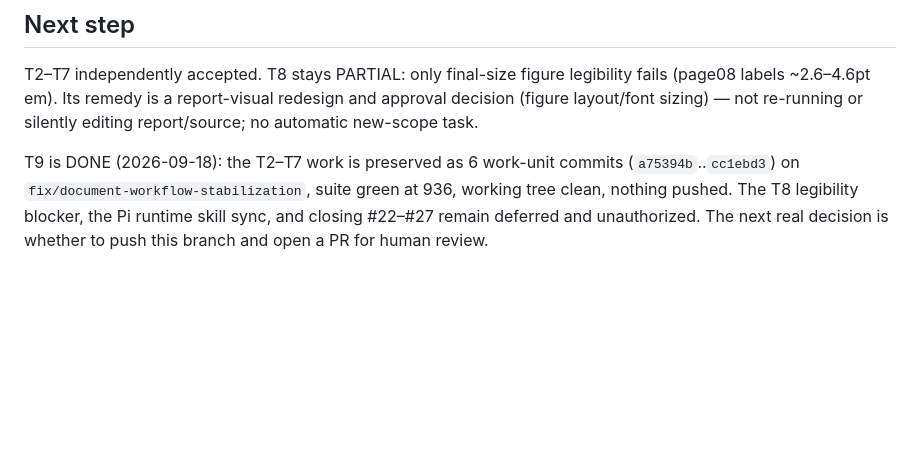
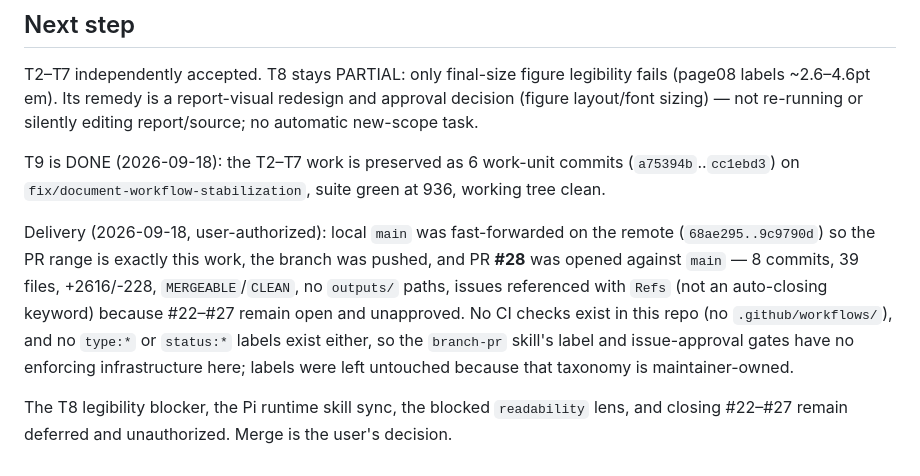
Before and after one commit to AlejandroTatum/academic-report-automation, a Markdown page: odd/tasks/document-workflow-stabilization.md, the part around the change. GitHub-like rendering; blank space fills up the shorter version.

Commit message:
docs(odd): record PR #28 delivery

```diff
--- a/odd/tasks/document-workflow-stabilization.md
+++ b/odd/tasks/document-workflow-stabilization.md
@@ -148,4 +148,8 @@ Status: lineage left in `reviewing`, reoffering only the `review-readability` (o
 ## Next step
 T2–T7 independently accepted. T8 stays PARTIAL: only final-size figure legibility fails (page08 labels ~2.6–4.6pt em). Its remedy is a report-visual redesign and approval decision (figure layout/font sizing) — not re-running or silently editing report/source; no automatic new-scope task.
 
-T9 is DONE (2026-09-18): the T2–T7 work is preserved as 6 work-unit commits (`a75394b`..`cc1ebd3`) on `fix/document-workflow-stabilization`, suite green at 936, working tree clean, nothing pushed. The T8 legibility blocker, the Pi runtime skill sync, and closing #22–#27 remain deferred and unauthorized. The next real decision is whether to push this branch and open a PR for human review.
+T9 is DONE (2026-09-18): the T2–T7 work is preserved as 6 work-unit commits (`a75394b`..`cc1ebd3`) on `fix/document-workflow-stabilization`, suite green at 936, working tree clean.
+
+Delivery (2026-09-18, user-authorized): local `main` was fast-forwarded on the remote (`68ae295..9c9790d`) so the PR range is exactly this work, the branch was pushed, and PR **#28** was opened against `main` — 8 commits, 39 files, +2616/-228, `MERGEABLE`/`CLEAN`, no `outputs/` paths, issues referenced with `Refs` (not an auto-closing keyword) because #22–#27 remain open and unapproved. No CI checks exist in this repo (no `.github/workflows/`), and no `type:*` or `status:*` labels exist either, so the `branch-pr` skill's label and issue-approval gates have no enforcing infrastructure here; labels were left untouched because that taxonomy is maintainer-owned.
+
+The T8 legibility blocker, the Pi runtime skill sync, the blocked `readability` lens, and closing #22–#27 remain deferred and unauthorized. Merge is the user's decision.
```
